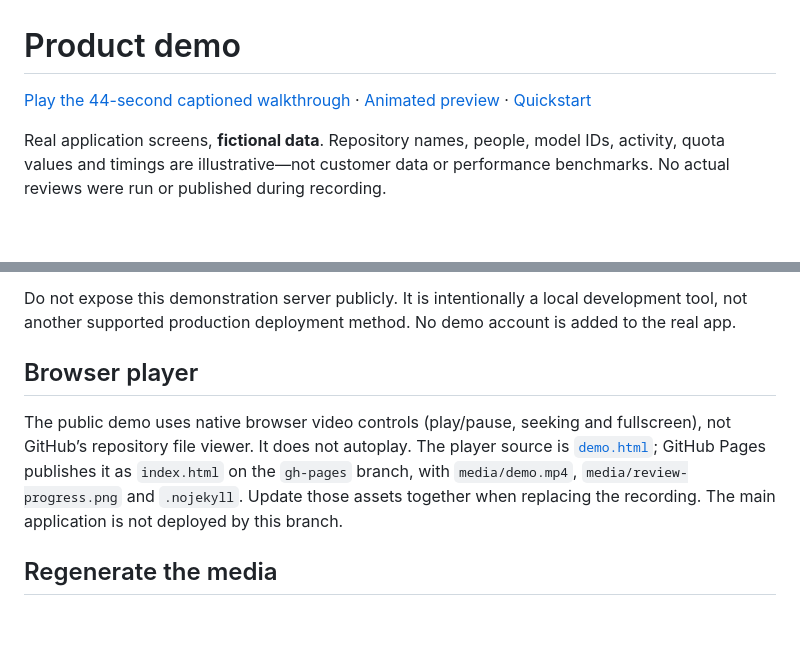
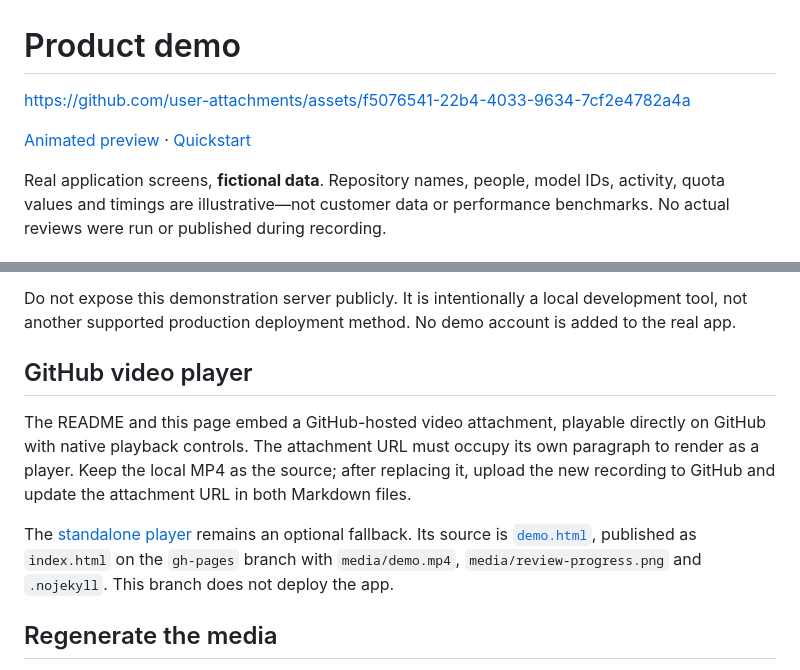
Before and after one commit to Ainzw0rth/pr-review-service, a Markdown page: docs/demo.md, 2 parts joined by grey strips. Drawn GitHub-style; blank space fills up the shorter version.

```diff
--- a/docs/demo.md
+++ b/docs/demo.md
@@ -1,6 +1,7 @@
 # Product demo
 
-[Play the 44-second captioned walkthrough](https://ainzw0rth.github.io/pr-review-service/) ·
+https://github.com/user-attachments/assets/f5076541-22b4-4033-9634-7cf2e4782a4a
+
 [Animated preview](media/demo-preview.gif) · [Quickstart](quickstart.md)
 
 Real application screens, **fictional data**. Repository names, people, model IDs,
@@ -50,13 +51,16 @@ These credentials exist only in this disposable local demo.
 Do not expose this demonstration server publicly. It is intentionally a local development tool,
 not another supported production deployment method. No demo account is added to the real app.
 
-## Browser player
+## GitHub video player
 
-The public demo uses native browser video controls (play/pause, seeking and fullscreen),
-not GitHub’s repository file viewer. It does not autoplay. The player source is
-[`demo.html`](demo.html); GitHub Pages publishes it as `index.html` on the `gh-pages` branch,
-with `media/demo.mp4`, `media/review-progress.png` and `.nojekyll`. Update those assets together
-when replacing the recording. The main application is not deployed by this branch.
+The README and this page embed a GitHub-hosted video attachment, playable directly on GitHub
+with native playback controls. The attachment URL must occupy its own paragraph to render as
+a player. Keep the local MP4 as the source; after replacing it, upload the new recording to
+GitHub and update the attachment URL in both Markdown files.
+
+The [standalone player](https://ainzw0rth.github.io/pr-review-service/) remains an optional fallback.
+Its source is [`demo.html`](demo.html), published as `index.html` on the `gh-pages` branch with
+`media/demo.mp4`, `media/review-progress.png` and `.nojekyll`. This branch does not deploy the app.
 
 ## Regenerate the media
 
```
Also changed, not shown: README.md (+2 -2 lines).
